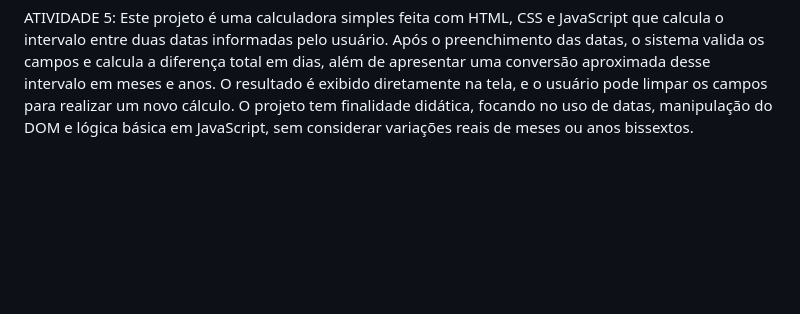
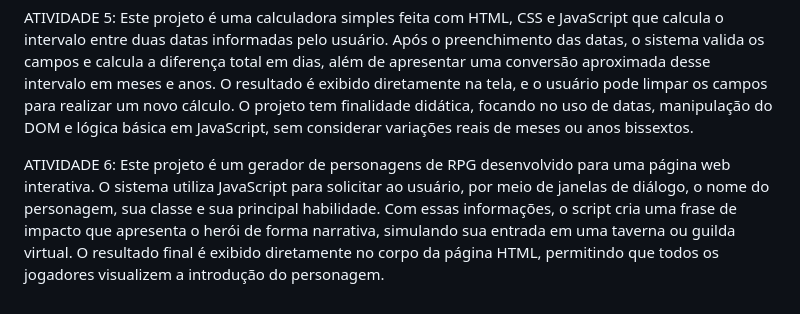
Before and after one commit to s4ntzcgii/atividades-java-script, a Markdown page: README.md, the part around the change. Drawn GitHub-style; blank space fills up the shorter version.

Commit message:
Add project description for RPG character generator
Added description for RPG character generator project.

```diff
--- a/README.md
+++ b/README.md
@@ -14,3 +14,6 @@ Este projeto é uma simulação simples de uma máquina de sucos feita com HTML
 
 ATIVIDADE 5:
 Este projeto é uma calculadora simples feita com HTML, CSS e JavaScript que calcula o intervalo entre duas datas informadas pelo usuário. Após o preenchimento das datas, o sistema valida os campos e calcula a diferença total em dias, além de apresentar uma conversão aproximada desse intervalo em meses e anos. O resultado é exibido diretamente na tela, e o usuário pode limpar os campos para realizar um novo cálculo. O projeto tem finalidade didática, focando no uso de datas, manipulação do DOM e lógica básica em JavaScript, sem considerar variações reais de meses ou anos bissextos.
+
+ATIVIDADE 6:
+Este projeto é um gerador de personagens de RPG desenvolvido para uma página web interativa. O sistema utiliza JavaScript para solicitar ao usuário, por meio de janelas de diálogo, o nome do personagem, sua classe e sua principal habilidade. Com essas informações, o script cria uma frase de impacto que apresenta o herói de forma narrativa, simulando sua entrada em uma taverna ou guilda virtual. O resultado final é exibido diretamente no corpo da página HTML, permitindo que todos os jogadores visualizem a introdução do personagem.
```
